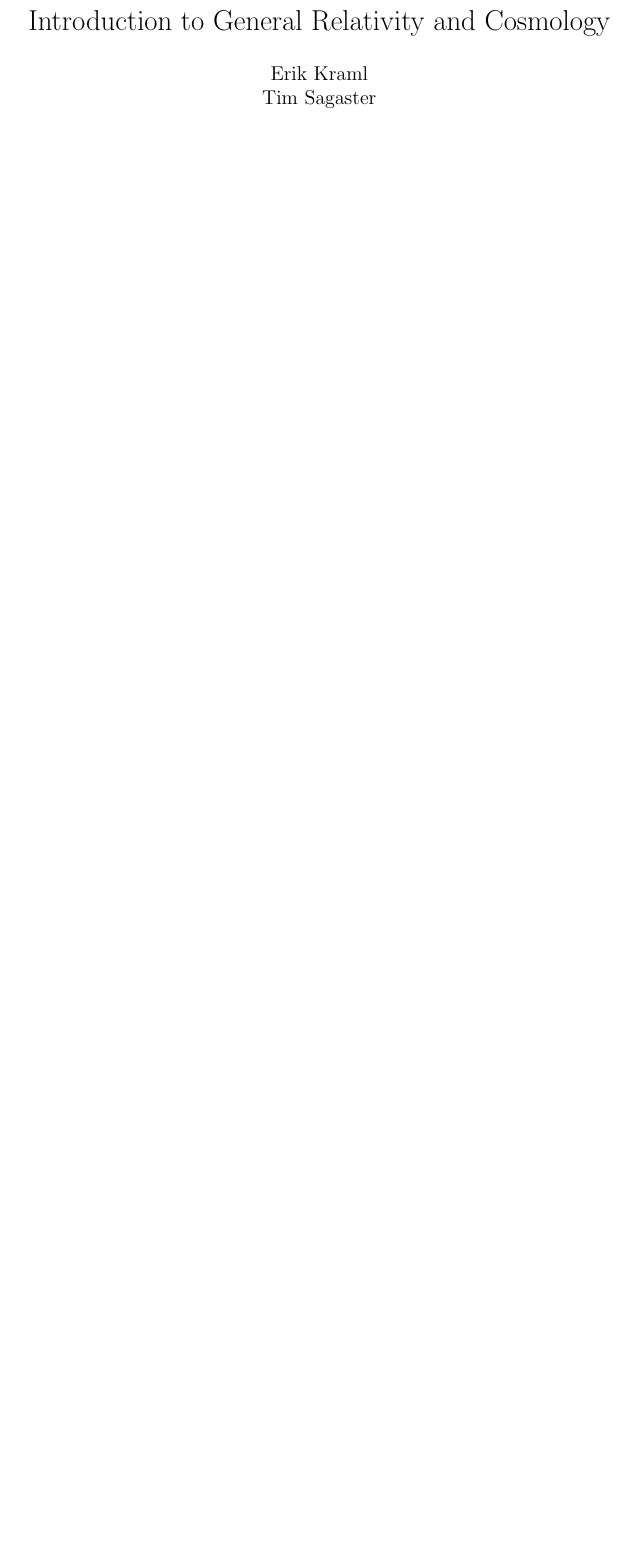
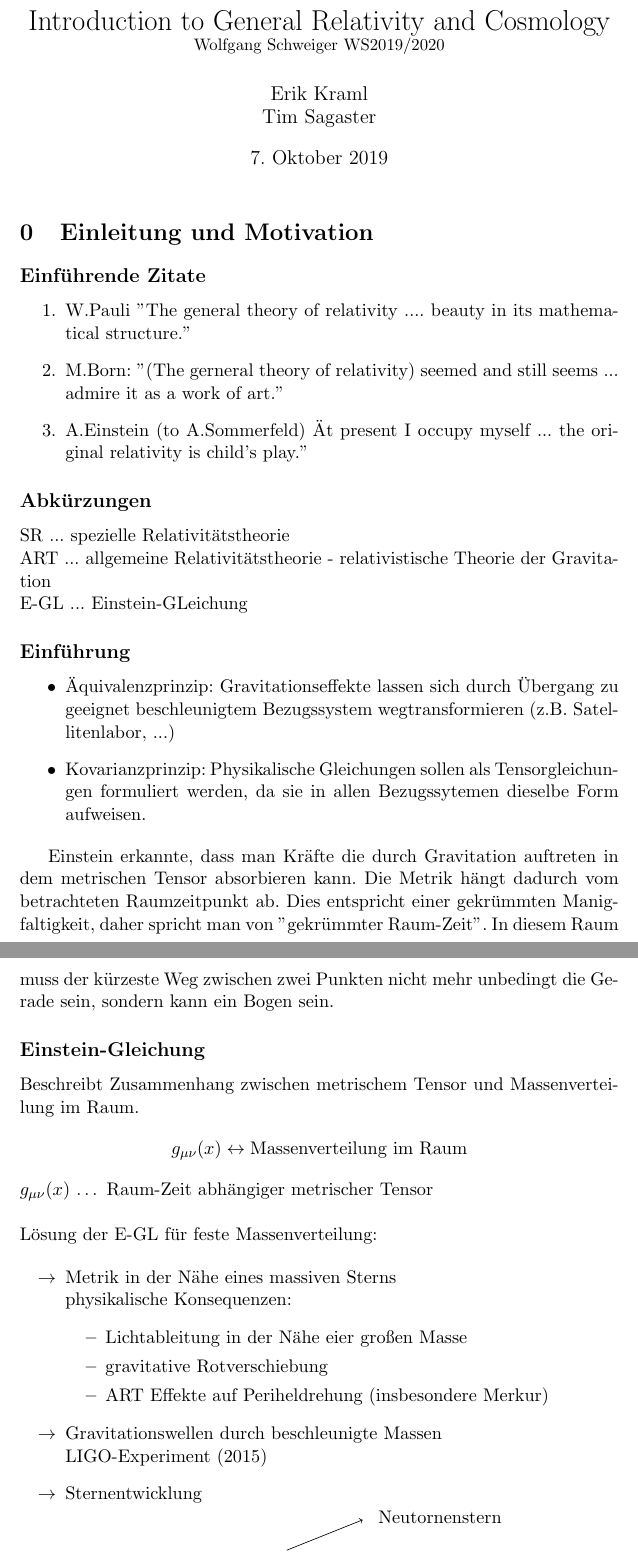
Before and after one commit to tim-sagaster/GRC, a LaTeX document (grc_script.tex): part of the page before the commit and two parts of pages 1 and 2 of 2 after it, the two joined at a grey line, cut so that both start at the same text, the shorter picture padded with empty space. Compiled offline with pdfLaTeX.

Commit message:
First Lecture

```diff
--- a/grc_script.tex
+++ b/grc_script.tex
@@ -5,10 +6,64 @@
 \usepackage{graphicx}
+\usepackage{tikz}
 
 \begin{document}
 
-\title{Introduction to General Relativity and Cosmology}
+\title{Introduction to General Relativity and Cosmology\\\small{Wolfgang Schweiger WS2019/2020}}
 \author{Erik Kraml \\ Tim Sagaster}
 \maketitle
+\setcounter{section}{-1}
+\section{Einleitung und Motivation}
+\subsection*{Einführende Zitate}
+\begin{enumerate}
+\item W.Pauli "The general theory of relativity ....  beauty in its mathematical structure."
+\item M.Born: "(The gerneral theory of relativity) seemed and still seems ... admire it as a work of art."
+\item A.Einstein (to A.Sommerfeld) " At present I occupy myself ... the original relativity is child's play."
 
+\end{enumerate}
 
+\subsection*{Abkürzungen}
+SR ... spezielle Relativitätstheorie \\
+ART ... allgemeine Relativitätstheorie - relativistische Theorie der Gravitation\\
+E-GL ... Einstein-GLeichung
 
+\subsection*{Einführung}
+\begin{itemize}
+\item Äquivalenzprinzip: Gravitationseffekte lassen sich durch Übergang zu geeignet beschleunigtem Bezugssystem wegtransformieren (z.B. Satellitenlabor, ...)
+
+\item Kovarianzprinzip: Physikalische Gleichungen sollen als Tensorgleichungen formuliert werden, da sie in allen Bezugssytemen dieselbe Form aufweisen.
+\end{itemize}
+
+Einstein erkannte, dass man Kräfte die durch Gravitation auftreten in dem metrischen Tensor absorbieren kann. Die Metrik hängt dadurch vom betrachteten Raumzeitpunkt ab. Dies entspricht einer gekrümmten Manigfaltigkeit, daher spricht man von "gekrümmter Raum-Zeit". In diesem Raum muss der kürzeste Weg zwischen zwei Punkten nicht mehr unbedingt die Gerade sein, sondern kann ein Bogen sein.
+
+\subsection*{Einstein-Gleichung}
+Beschreibt Zusammenhang zwischen metrischem Tensor und Massenverteilung im Raum.
+\begin{equation*}
+g_{\mu \nu}(x) \leftrightarrow \text{Massenverteilung im Raum}
+\end{equation*}
+$g_{\mu \nu}(x)$ $\dots$ Raum-Zeit abhängiger metrischer Tensor\\ \\
+Lösung der E-GL für feste Massenverteilung:
+
+\renewcommand{\labelitemi}{$\rightarrow$}
+\begin{itemize}
+\item Metrik in der Nähe eines massiven Sterns\\
+physikalische Konsequenzen:
+\begin{itemize}
+\item Lichtableitung in der Nähe eier großen Masse
+\item gravitative Rotverschiebung
+\item ART Effekte auf Periheldrehung (insbesondere Merkur)
+\end{itemize}
+
+\item Gravitationswellen durch beschleunigte Massen \\
+LIGO-Experiment (2015)
+\item Sternentwicklung\\
+\begin{tikzpicture}
+\node (A) at (0,0) {Gaswolke};
+\node (B) at (3,0) {Supernova};
+\node at (7, -1) {Schwarzes Loch};
+\node at (7, 1) {Neutornenstern};
+\node (C) at (5.5,-1) {};
+\node (D) at (5.5,1) {};
+\draw[->] (A) -- (B);
+\draw[->] (B) -- (C);
+\draw[->] (B) -- (D);
+\end{tikzpicture}
```
Also changed, not shown: grc_script.pdf, grc_script.tex (7 more changed lines).
